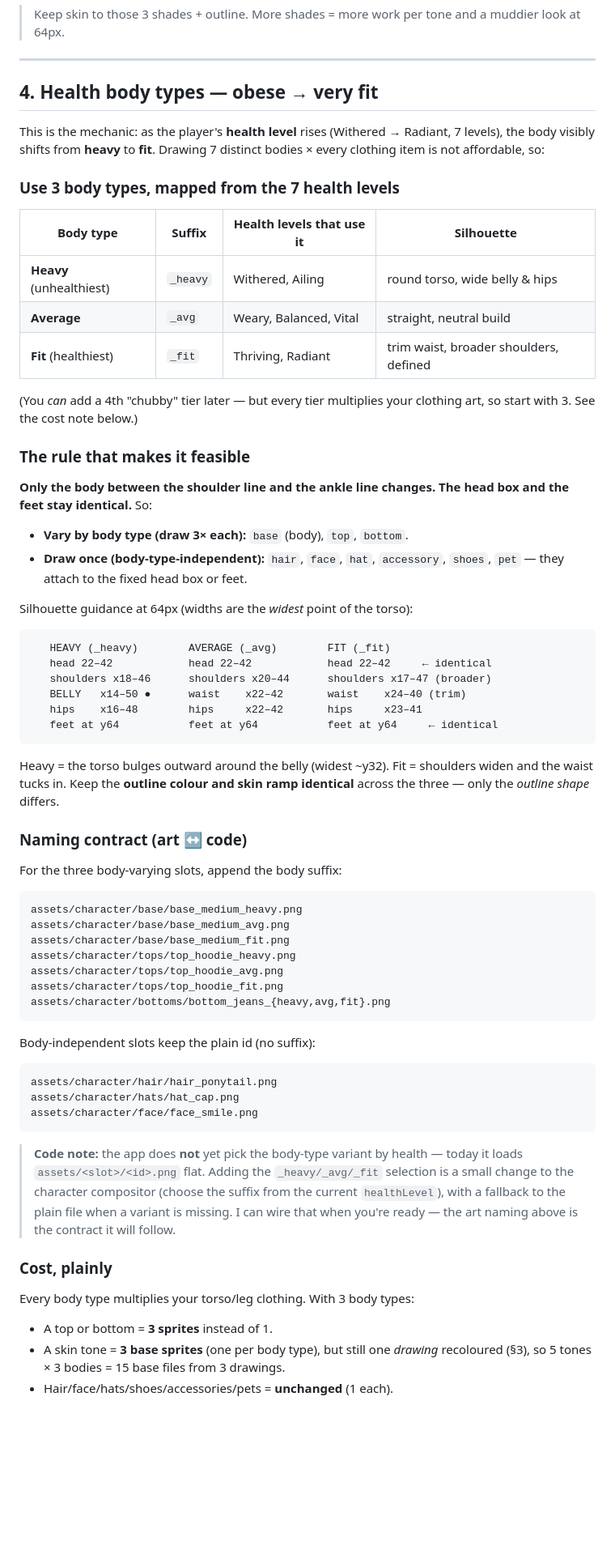
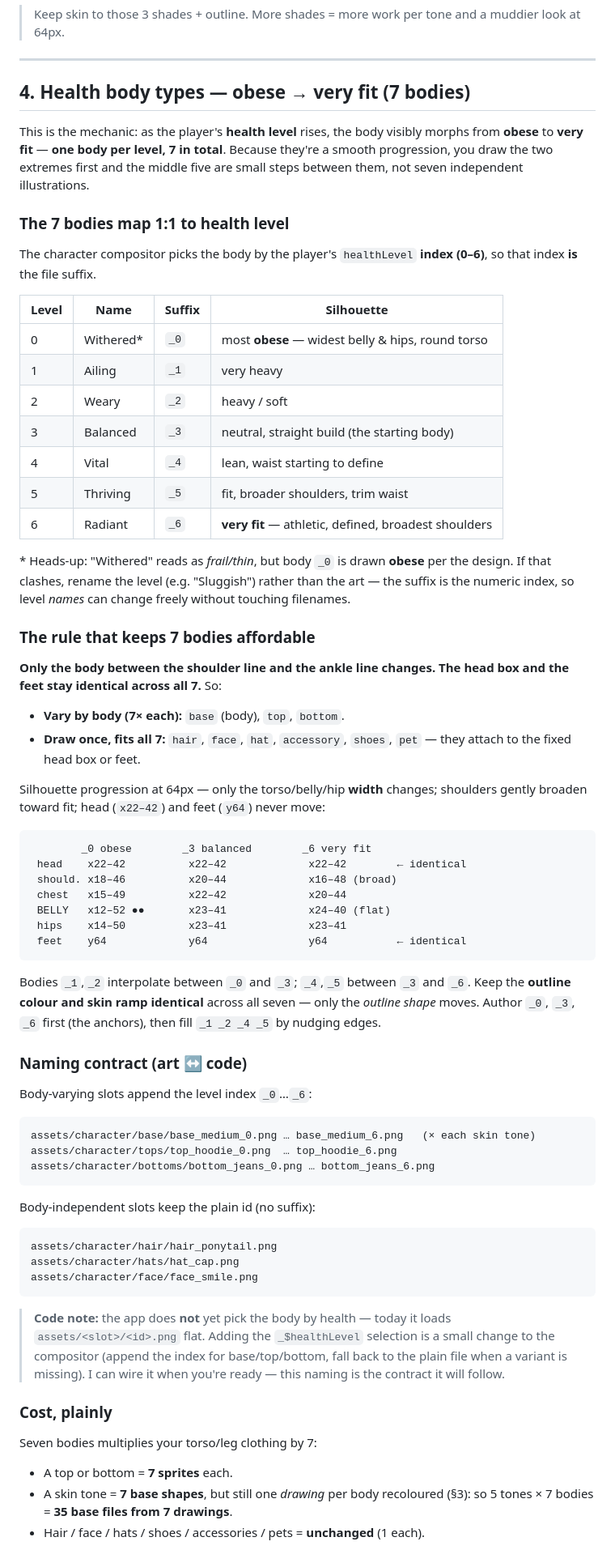
Before and after one commit to gideonmarked/the-walk-culture, a Markdown page: docs/PIXEL_ART_GUIDE.md, the part around one of its changes. Shown at 81% size. GitHub-like rendering; blank space fills up the shorter version.

Commit message:
Pixel-art guide: 7 body types (one per health level)
Switch the body-morph from 3 tiers to 7 — one per health level, indexed _0
(obese) … _6 (very fit), so the file suffix is the healthLevel index directly.
Keeps it affordable: head/feet fixed across all 7, so only base/tops/bottoms
vary; author the extremes (_0/_3/_6) and interpolate the middle. Cost note,
min-art set, and checklist updated. Flags that "Withered" reads frail vs an
obese _0 (rename the level, not the art — suffix is numeric).

Co-Authored-By: Claude Opus 4.8 <noreply@anthropic.com>

````diff
--- a/docs/PIXEL_ART_GUIDE.md
+++ b/docs/PIXEL_ART_GUIDE.md
@@ -103,59 +104,68 @@ Each tone is a ramp of **outline / shadow / mid / highlight**. Starter palette
 
 ---
 
-## 4. Health body types — obese → very fit
+## 4. Health body types — obese → very fit (7 bodies)
 
-This is the mechanic: as the player's **health level** rises (Withered → Radiant,
-7 levels), the body visibly shifts from **heavy** to **fit**. Drawing 7 distinct
-bodies × every clothing item is not affordable, so:
+This is the mechanic: as the player's **health level** rises, the body visibly
+morphs from **obese** to **very fit** — **one body per level, 7 in total**. Because
+they're a smooth progression, you draw the two extremes first and the middle five
+are small steps between them, not seven independent illustrations.
 
-### Use 3 body types, mapped from the 7 health levels
+### The 7 bodies map 1:1 to health level
 
-| Body type | Suffix | Health levels that use it | Silhouette |
+The character compositor picks the body by the player's `healthLevel` **index
+(0–6)**, so that index **is** the file suffix.
+
+| Level | Name | Suffix | Silhouette |
 |---|---|---|---|
-| **Heavy** (unhealthiest) | `_heavy` | Withered, Ailing | round torso, wide belly & hips |
-| **Average** | `_avg` | Weary, Balanced, Vital | straight, neutral build |
-| **Fit** (healthiest) | `_fit` | Thriving, Radiant | trim waist, broader shoulders, defined |
+| 0 | Withered\* | `_0` | most **obese** — widest belly & hips, round torso |
+| 1 | Ailing | `_1` | very heavy |
+| 2 | Weary | `_2` | heavy / soft |
+| 3 | Balanced | `_3` | neutral, straight build (the starting body) |
+| 4 | Vital | `_4` | lean, waist starting to define |
+| 5 | Thriving | `_5` | fit, broader shoulders, trim waist |
+| 6 | Radiant | `_6` | **very fit** — athletic, defined, broadest shoulders |
 
-(You *can* add a 4th "chubby" tier later — but every tier multiplies your
-clothing art, so start with 3. See the cost note below.)
+\* Heads-up: "Withered" reads as *frail/thin*, but body `_0` is drawn **obese**
+per the design. If that clashes, rename the level (e.g. "Sluggish") rather than
+the art — the suffix is the numeric index, so level *names* can change freely
+without touching filenames.
 
-### The rule that makes it feasible
+### The rule that keeps 7 bodies affordable
 
 **Only the body between the shoulder line and the ankle line changes. The head
-box and the feet stay identical.** So:
+box and the feet stay identical across all 7.** So:
 
-- **Vary by body type (draw 3× each):** `base` (body), `top`, `bottom`.
-- **Draw once (body-type-independent):** `hair`, `face`, `hat`, `accessory`,
-  `shoes`, `pet` — they attach to the fixed head box or feet.
+- **Vary by body (7× each):** `base` (body), `top`, `bottom`.
+- **Draw once, fits all 7:** `hair`, `face`, `hat`, `accessory`, `shoes`, `pet`
+  — they attach to the fixed head box or feet.
 
-Silhouette guidance at 64px (widths are the *widest* point of the torso):
+Silhouette progression at 64px — only the torso/belly/hip **width** changes;
+shoulders gently broaden toward fit; head (`x22–42`) and feet (`y64`) never move:
 
 ```
-   HEAVY (_heavy)        AVERAGE (_avg)        FIT (_fit)
-   head 22–42            head 22–42            head 22–42     ← identical
-   shoulders x18–46      shoulders x20–44      shoulders x17–47 (broader)
-   BELLY   x14–50 ●      waist    x22–42       waist    x24–40 (trim)
-   hips    x16–48        hips     x22–42       hips     x23–41
-   feet at y64           feet at y64           feet at y64     ← identical
+        _0 obese        _3 balanced        _6 very fit
+ head    x22–42          x22–42             x22–42        ← identical
+ should. x18–46          x20–44             x16–48 (broad)
+ chest   x15–49          x22–42             x20–44
+ BELLY   x12–52 ●●       x23–41             x24–40 (flat)
+ hips    x14–50          x23–41             x23–41
+ feet    y64             y64                y64           ← identical
 ```
 
-Heavy = the torso bulges outward around the belly (widest ~y32). Fit = shoulders
-widen and the waist tucks in. Keep the **outline colour and skin ramp identical**
-across the three — only the *outline shape* differs.
+Bodies `_1`,`_2` interpolate between `_0` and `_3`; `_4`,`_5` between `_3` and
+`_6`. Keep the **outline colour and skin ramp identical** across all seven — only
+the *outline shape* moves. Author `_0`, `_3`, `_6` first (the anchors), then fill
+`_1 _2 _4 _5` by nudging edges.
 
 ### Naming contract (art ↔ code)
 
-For the three body-varying slots, append the body suffix:
+Body-varying slots append the level index `_0`…`_6`:
 
 ```
-assets/character/base/base_medium_heavy.png
-assets/character/base/base_medium_avg.png
-assets/character/base/base_medium_fit.png
-assets/character/tops/top_hoodie_heavy.png
-assets/character/tops/top_hoodie_avg.png
-assets/character/tops/top_hoodie_fit.png
-assets/character/bottoms/bottom_jeans_{heavy,avg,fit}.png
+assets/character/base/base_medium_0.png … base_medium_6.png   (× each skin tone)
+assets/character/tops/top_hoodie_0.png  … top_hoodie_6.png
+assets/character/bottoms/bottom_jeans_0.png … bottom_jeans_6.png
 ```
 
 Body-independent slots keep the plain id (no suffix):
@@ -166,18 +176,17 @@ assets/character/hats/hat_cap.png
 assets/character/face/face_smile.png
 ```
 
-> **Code note:** the app does **not** yet pick the body-type variant by health —
-> today it loads `assets/<slot>/<id>.png` flat. Adding the `_heavy/_avg/_fit`
-> selection is a small change to the character compositor (choose the suffix from
-> the current `healthLevel`), with a fallback to the plain file when a variant is
-> missing. I can wire that when you're ready — the art naming above is the
-> contract it will follow.
+> **Code note:** the app does **not** yet pick the body by health — today it loads
+> `assets/<slot>/<id>.png` flat. Adding the `_$healthLevel` selection is a small
+> change to the compositor (append the index for base/top/bottom, fall back to the
+> plain file when a variant is missing). I can wire it when you're ready — this
+> naming is the contract it will follow.
 
 ### Cost, plainly
 
-Every body type multiplies your torso/leg clothing. With 3 body types:
-- A top or bottom = **3 sprites** instead of 1.
-- A skin tone = **3 base sprites** (one per body type), but still one *drawing*
-  recoloured (§3), so 5 tones × 3 bodies = 15 base files from 3 drawings.
-- Hair/face/hats/shoes/accessories/pets = **unchanged** (1 each).
+Seven bodies multiplies your torso/leg clothing by 7:
+- A top or bottom = **7 sprites** each.
+- A skin tone = **7 base shapes**, but still one *drawing* per body recoloured
+  (§3): so 5 tones × 7 bodies = **35 base files from 7 drawings**.
+- Hair / face / hats / shoes / accessories / pets = **unchanged** (1 each).
 
````
Also changed, not shown: other parts of docs/PIXEL_ART_GUIDE.md (+24 -17 lines).
